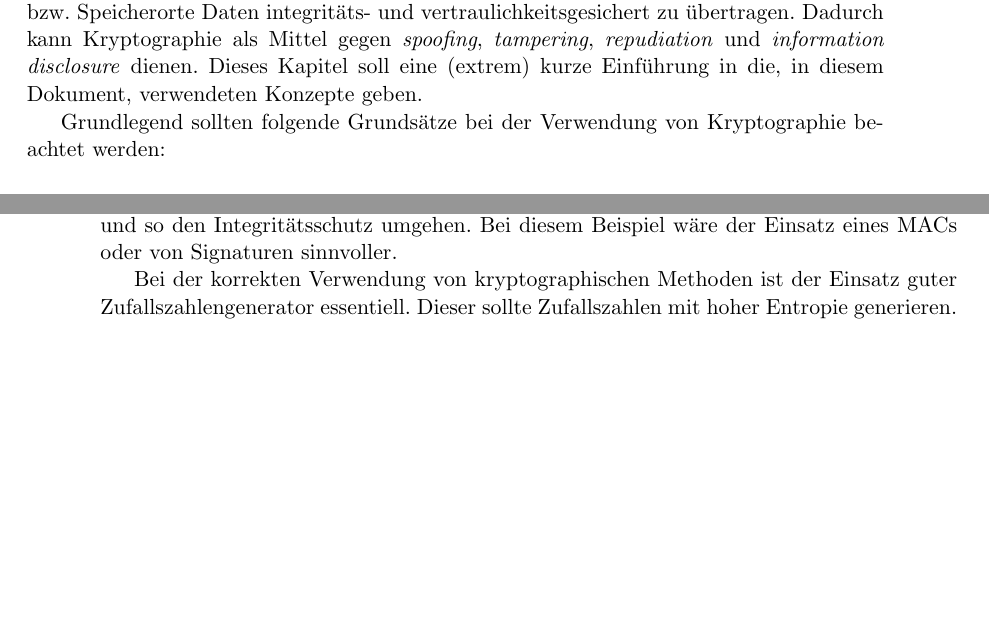
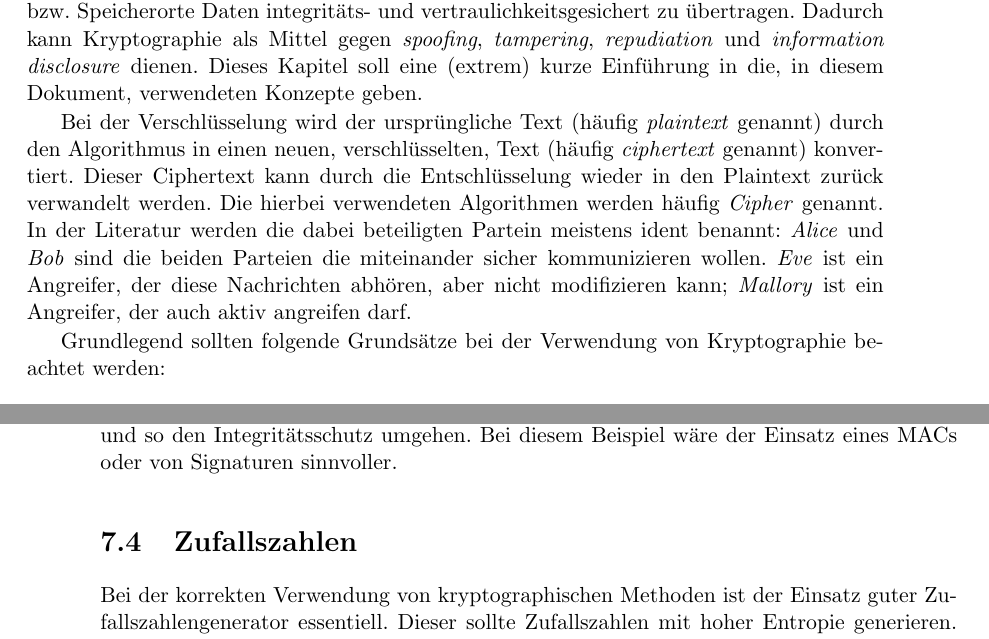
Before and after one commit to andreashappe/lecture-web-security, a LaTeX thesis (book.tex, which reads chapters/crypto_basics.tex): two parts of pages 79 and 82 of 206, joined at a grey line, cut so that both start at the same text, the shorter picture padded with empty space. Compiled offline with pdfLaTeX.

Commit message:
add small stuff to crypto chapter

```diff
--- a/chapters/crypto_basics.tex
+++ b/chapters/crypto_basics.tex
@@ -1,6 +1,8 @@
 \chapter{Kryptographische Basics}
 
 Kryptographie beschreibt die Technik (und Kunst) über nicht-vertrauenswürdige Kanäle bzw. Speicherorte Daten integritäts- und vertraulichkeitsgesichert zu übertragen. Dadurch kann Kryptographie als Mittel gegen \textit{spoofing}, \textit{tampering}, \textit{repudiation} und \textit{information disclosure} dienen. Dieses Kapitel soll eine (extrem) kurze Einführung in die, in diesem Dokument, verwendeten Konzepte geben.
+
+Bei der Verschlüsselung wird der ursprüngliche Text (häufig \textit{plaintext} genannt) durch den Algorithmus in einen neuen, verschlüsselten, Text (häufig \textit{ciphertext} genannt) konvertiert. Dieser Ciphertext kann durch die Entschlüsselung wieder in den Plaintext zurück verwandelt werden. Die hierbei verwendeten Algorithmen werden häufig \textit{Cipher} genannt. In der Literatur werden die dabei beteiligten Partein meistens ident benannt: \textit{Alice} und \textit{Bob} sind die beiden Parteien die miteinander sicher kommunizieren wollen. \textit{Eve} ist ein Angreifer, der diese Nachrichten abhören, aber nicht modifizieren kann; \textit{Mallory} ist ein Angreifer, der auch aktiv angreifen darf.
 
 Grundlegend sollten folgende Grundsätze bei der Verwendung von Kryptographie beachtet werden:
 
@@ -32,7 +34,11 @@ Bei einem Message Authentication Code (MAC) wird der Hash um ein geheimes geteil
 
 Je nach Einsatzbereich muss nun ein geeignetes Verfahren zur Integritätssicherung und Verschlüsselung gewählt werden. Werden Daten über ein öffentliches bzw. feindliches Netzwerk transferiert ist z. B. der Einsatz eines Hashes problematisch. Falls ein Angreifer einen Datensatz abfangen und modifizieren kann, kann er ebenso einen neuen Hash berechnen und so den Integritätsschutz umgehen. Bei diesem Beispiel wäre der Einsatz eines MACs oder von Signaturen sinnvoller.
 
-Bei der korrekten Verwendung von kryptographischen Methoden ist der Einsatz guter Zufallszahlengenerator essentiell. Dieser sollte Zufallszahlen mit hoher Entropie generieren. Dies kann z. B. durch Einsatz eines Hardware-Zufallsgenerators sichergestellt werden. Ist ein solcher nicht verfügbar, muss ein kryptographisch sicherer Pseudo-Zufallszahlengenerator (PRNG) verwendet werden.
+\section{Zufallszahlen}
+
+Bei der korrekten Verwendung von kryptographischen Methoden ist der Einsatz guter Zufallszahlengenerator essentiell. Dieser sollte Zufallszahlen mit hoher Entropie generieren. Dies kann z. B. durch Einsatz eines Hardware-Zufallsgenerators sichergestellt werden. Ist ein solcher nicht verfügbar, muss ein kryptographisch sicherer Pseudo-Zufallszahlengenerator (PRNG) verwendet werden. Moderne Betriebssysteme bieten zumeist hybride Lösungen an: hierbei werden zwar PRNGs verwendet, diese allerdings mit Entropie aus weiteren Quelle\footnote{Z. B. aus CPU-Zufallszahlengeneratoren, etc.} angereichert.
+
+Die Qualität der generierten Zufallszahlen kann über deren Entropie bestimmt werden. Hierbei wird über statistische Methoden die Qualität der Zufälligkeit der generierten Karten ermittelt.
 
 \section{Weitere Informationsquellen}
 
```
Also changed, not shown: chapters/crypto_basics.tex (4 more changed lines).
